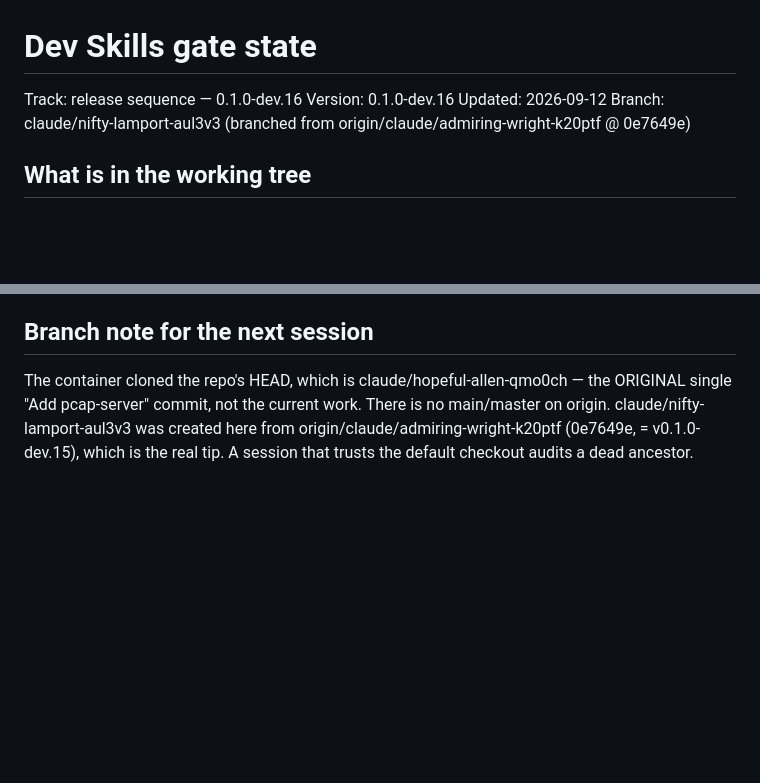
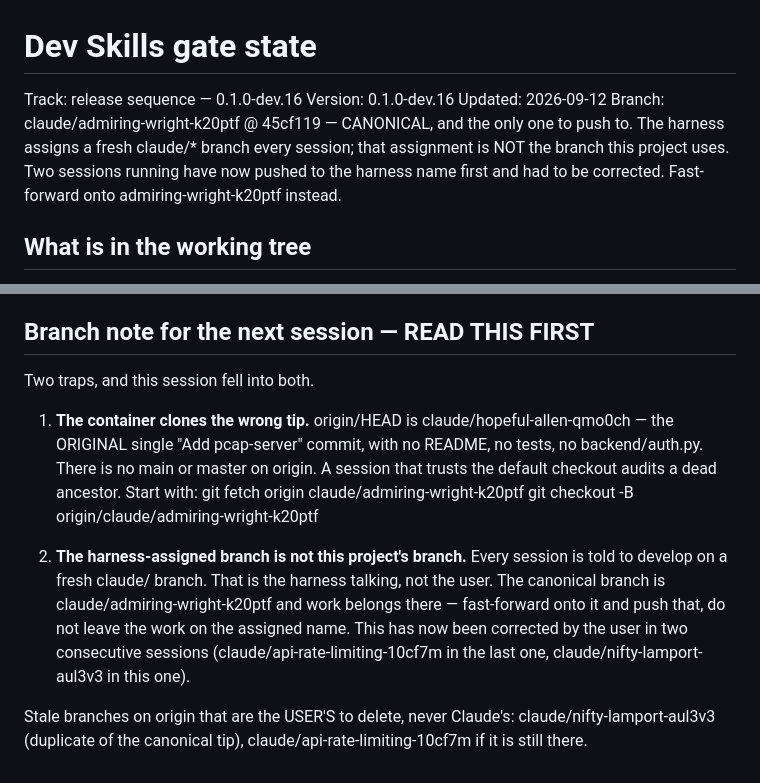
Before and after one commit to astone2010/pcap-server, a Markdown page: .claude/dev-skills-gates.md, 2 parts joined by grey strips. Rendered like a GitHub page; blank space fills up the shorter version.

Commit message:
Record the canonical branch in the gate state
Two sessions running have pushed to the harness-assigned claude/* branch
first and had to be corrected. The assignment is the harness talking, not
the user; claude/admiring-wright-k20ptf is the branch this project uses.
Written down where the next session reads it before touching git.

Co-Authored-By: Claude Opus 5 <noreply@anthropic.com>
Claude-Session: https://claude.ai/code/session_01KeYjHsEPgRWw7gcmxevpKH

```diff
--- a/.claude/dev-skills-gates.md
+++ b/.claude/dev-skills-gates.md
@@ -2,7 +2,11 @@
 Track: release sequence — 0.1.0-dev.16
 Version: 0.1.0-dev.16
 Updated: 2026-09-12
-Branch: claude/nifty-lamport-aul3v3 (branched from origin/claude/admiring-wright-k20ptf @ 0e7649e)
+Branch: claude/admiring-wright-k20ptf @ 45cf119 — CANONICAL, and the only
+        one to push to. The harness assigns a fresh claude/* branch every
+        session; that assignment is NOT the branch this project uses. Two
+        sessions running have now pushed to the harness name first and had
+        to be corrected. Fast-forward onto admiring-wright-k20ptf instead.
 
 ## What is in the working tree
 
@@ -69,10 +73,27 @@ audit fixes worth making. Nothing committed yet — awaiting approval.
   interfaces. Documented in the file, but it is the insecure default.
 - dev.14's release body still compares against dev.8 (carried over, cosmetic).
 
-## Branch note for the next session
+## Branch note for the next session — READ THIS FIRST
 
-The container cloned the repo's HEAD, which is claude/hopeful-allen-qmo0ch —
-the ORIGINAL single "Add pcap-server" commit, not the current work. There is no
-main/master on origin. claude/nifty-lamport-aul3v3 was created here from
-origin/claude/admiring-wright-k20ptf (0e7649e, = v0.1.0-dev.15), which is the
-real tip. A session that trusts the default checkout audits a dead ancestor.
+Two traps, and this session fell into both.
+
+1. **The container clones the wrong tip.** origin/HEAD is
+   claude/hopeful-allen-qmo0ch — the ORIGINAL single "Add pcap-server" commit,
+   with no README, no tests, no backend/auth.py. There is no main or master on
+   origin. A session that trusts the default checkout audits a dead ancestor.
+   Start with:
+       git fetch origin claude/admiring-wright-k20ptf
+       git checkout -B <work> origin/claude/admiring-wright-k20ptf
+
+2. **The harness-assigned branch is not this project's branch.** Every session
+   is told to develop on a fresh claude/<name> branch. That is the harness
+   talking, not the user. The canonical branch is
+   claude/admiring-wright-k20ptf and work belongs there — fast-forward onto it
+   and push that, do not leave the work on the assigned name. This has now
+   been corrected by the user in two consecutive sessions
+   (claude/api-rate-limiting-10cf7m in the last one,
+   claude/nifty-lamport-aul3v3 in this one).
+
+Stale branches on origin that are the USER'S to delete, never Claude's:
+claude/nifty-lamport-aul3v3 (duplicate of the canonical tip),
+claude/api-rate-limiting-10cf7m if it is still there.
```
